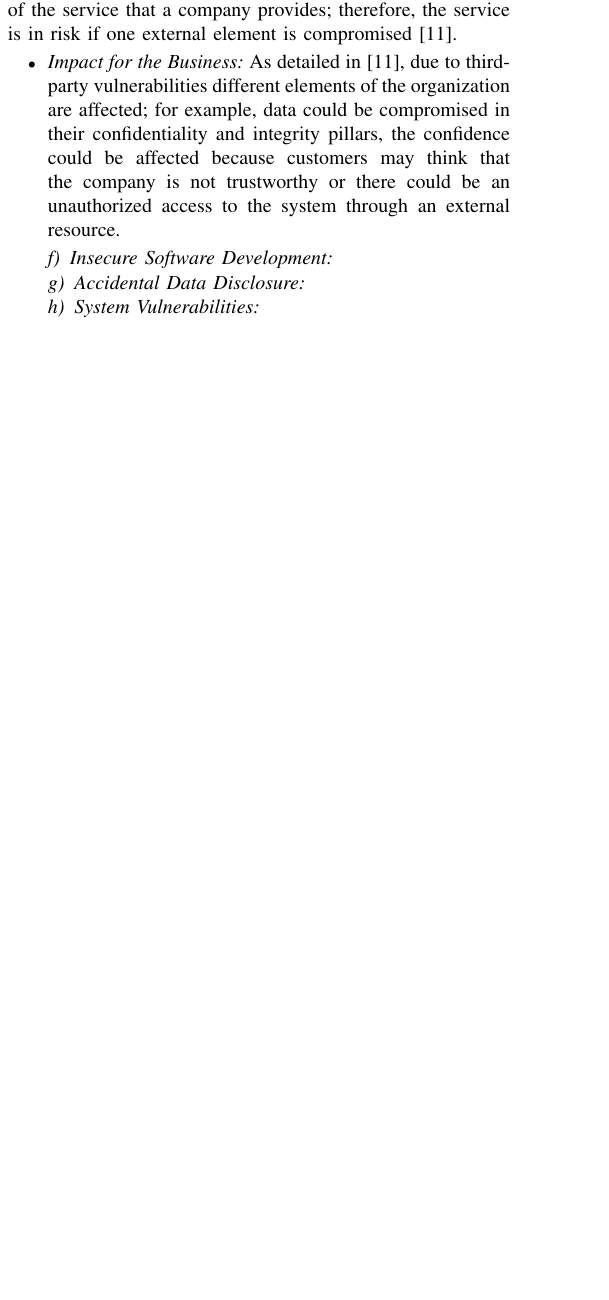
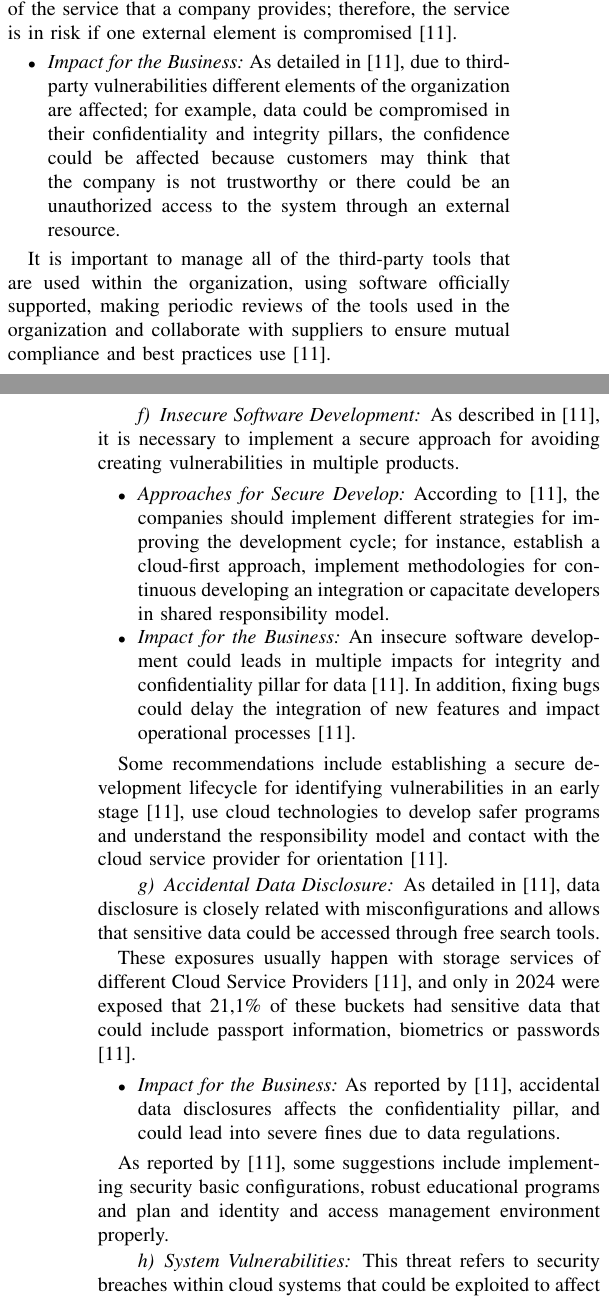
Before and after one commit to Auc4/investigacion_cloud, a LaTeX paper (main.tex): part of one column of page 3 of 4 before the commit and two parts of the columns of pages 3 and 4 of 5 after it, the two joined at a grey line, cut so that both start at the same text, the shorter picture padded with empty space. Compiled offline with pdfLaTeX.

Commit message:
Docs: finalización al 90% del marco teórico

```diff
--- a/main.tex
+++ b/main.tex
@@ -208,8 +208,31 @@ In addition, this threat is called as Cybersecurity Supply Chain Risk Management
     \item \textit{Impact for the Business:} As detailed in \cite{securityAlliancerep}, due to third-party vulnerabilities different elements of the organization are affected; for example, data could be compromised in their confidentiality and integrity pillars, the confidence could be affected because customers may think that the company is not trustworthy or there could be an unauthorized access to the system through an external resource.
 \end{itemize}
 
+It is important to manage all of the third-party tools that are used within the organization, using software officially supported, making periodic reviews of the tools used in the organization and collaborate with suppliers to ensure mutual compliance and best practices use \cite{securityAlliancerep}.
+
 \paragraph{Insecure Software Development}
+
+As described in \cite{securityAlliancerep}, it is necessary to implement a secure approach for avoiding creating vulnerabilities in multiple products.
+
+\begin{itemize}
+    \item \textit{Approaches for Secure Develop:} According to \cite{securityAlliancerep}, the companies should implement different strategies for improving the development cycle; for instance, establish a cloud-first approach, implement methodologies for continuous developing an integration or capacitate developers in shared responsibility model.
+    \item \textit{Impact for the Business:} An insecure software development could leads in multiple impacts for integrity and confidentiality pillar for data \cite{securityAlliancerep}. In addition, fixing bugs could delay the integration of new features and impact operational processes \cite{securityAlliancerep}.
+\end{itemize}
+
+Some recommendations include establishing a secure development lifecycle for identifying vulnerabilities in an early stage \cite{securityAlliancerep}, use cloud technologies to develop safer programs and understand the responsibility model and contact with the cloud service provider for orientation \cite{securityAlliancerep}.
 
 \paragraph{Accidental Data Disclosure}
 
+As detailed in \cite{securityAlliancerep}, data disclosure is closely related with misconfigurations and allows that sensitive data could be accessed through free search tools.
+
+These exposures usually happen with storage services of different Cloud Service Providers \cite{securityAlliancerep}, and only in 2024 were exposed that 21,1\% of these buckets had sensitive data that could include passport information, biometrics or passwords \cite{securityAlliancerep}.
+
+\begin{itemize}
+    \item \textit{Impact for the Business:} As reported by \cite{securityAlliancerep}, accidental data disclosures affects the confidentiality pillar, and could lead into severe fines due to data regulations.
+\end{itemize}
+
+As reported by \cite{securityAlliancerep}, some suggestions include implementing security basic configurations, robust educational programs and plan and identity and access management environment properly.
+
 \paragraph{System Vulnerabilities}
+
+This threat refers to security breaches within cloud systems that could be exploited to affect confidentiality, integrity and availability pillars \cite{securityAlliancerep}.
@@ -216,3 +249,4 @@ In addition, this threat is called as Cybersecurity Supply Chain Risk Management
 
 \paragraph{Limited Cloud Visibility/Obervability}
 
+This threat describes that an organizations does not visualize and analyze if the cloud services are user properly \cite{securityAlliancerep}. In addition, \cite{securityAlliancerep} details that are two scenarios; non-authorized application use and authorized application misuse \cite{securityAlliancerep}.
@@ -219,4 +260,8 @@ In addition, this threat is called as Cybersecurity Supply Chain Risk Management
+As described in \cite{securityAlliancerep}, it is recommended to use a top-down approach cloud strategy to include people, processes and technology within cloud architecture. In addition, it is critical to train employees in cloud corporative environment and manage enterprise cloud applications effectively \cite{securityAlliancerep}.
+
 \paragraph{Unauthenticated Resource Sharing}
+
+
 
 \paragraph{Avdanced Persistent Threats}
 
```
Also changed, not shown: main.pdf, main.tex (17 more changed lines).
